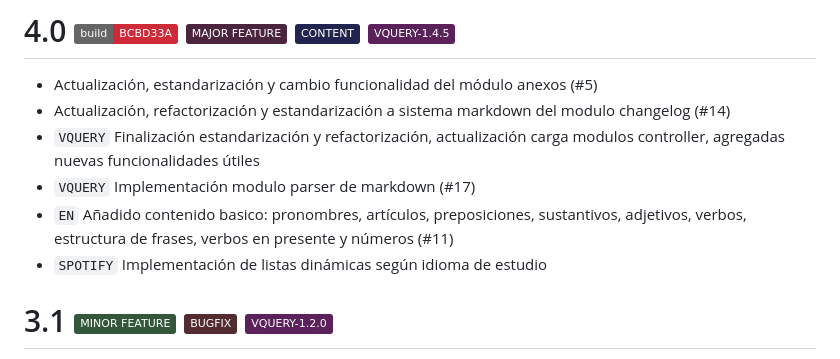
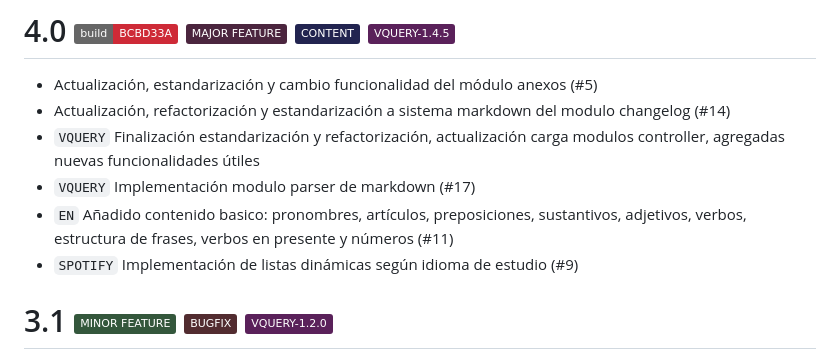
Before and after one commit to esckelethor/knotes, a Markdown page: CHANGELOG.md, the part around the change. Rendered like a GitHub page; badges without logos.

Commit message:
fix:changelog missing issue number

```diff
--- a/CHANGELOG.md
+++ b/CHANGELOG.md
@@ -4,7 +4,7 @@
 - `VQUERY` Finalización estandarización y refactorización, actualización carga modulos controller, agregadas nuevas funcionalidades útiles
 - `VQUERY` Implementación modulo parser de markdown (#17)
 - `EN` Añadido contenido basico: pronombres, artículos, preposiciones, sustantivos, adjetivos, verbos, estructura de frases, verbos en presente y números (#11)
-- `SPOTIFY` Implementación de listas dinámicas según idioma de estudio
+- `SPOTIFY` Implementación de listas dinámicas según idioma de estudio (#9)
 
 # 3.1 ![MINOR_FEATURE](https://img.shields.io/badge/MINOR%20FEATURE-34573C) ![BUGFIX](https://img.shields.io/badge/BUGFIX-522C30) ![VQUERY](https://img.shields.io/badge/VQUERY--1.2.0-5A215A)
 - Estandarización modales y variables
```
